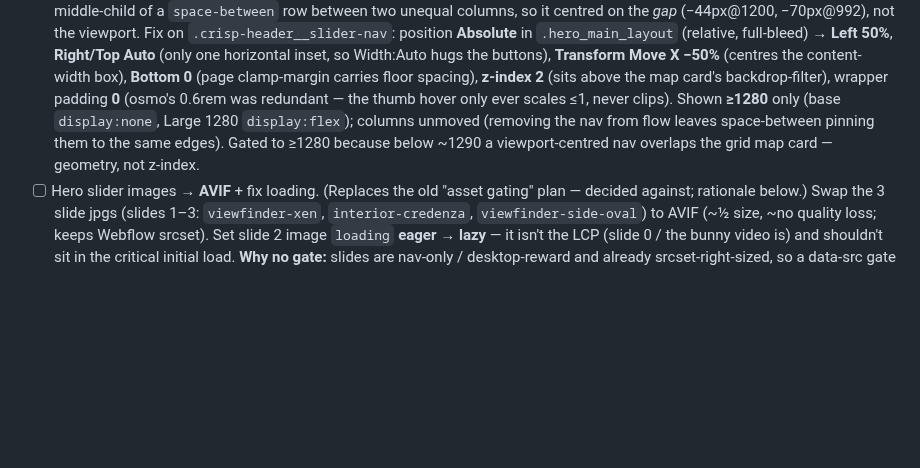
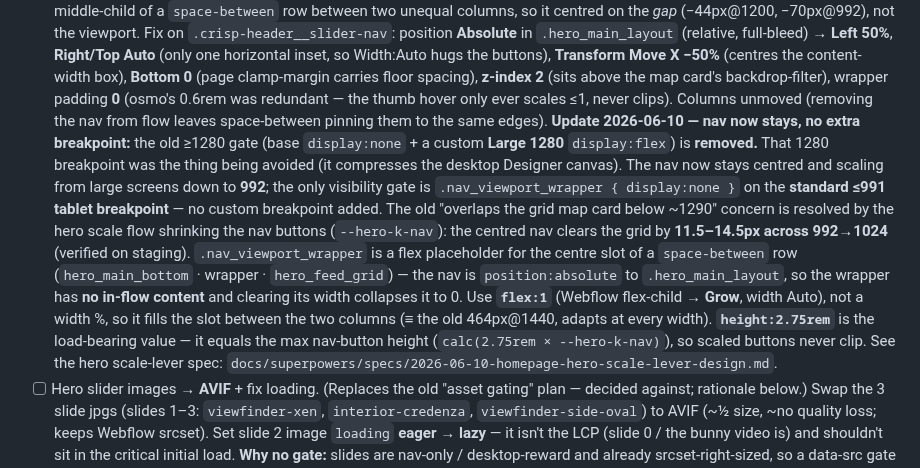
Before and after one commit to brendanjurich/objects-of-agency, a Markdown page: docs/REMAINING.md, the part around the change. Rendered like a GitHub page; blank space fills up the shorter version.

Commit message:
docs: update REMAINING hero-nav note for scale-flow approach
Nav now stays centred + scaling 992->large with no custom breakpoint
(only the standard <=991 tablet display:none gates it). Record the
nav_viewport_wrapper fix: use flex:1 (Grow) not a width %, since the
absolute nav leaves the wrapper with no in-flow content; height:2.75rem
is the load-bearing value (matches max nav-button height).

Co-Authored-By: Claude Opus 4.8 (1M context) <noreply@anthropic.com>

```diff
--- a/docs/REMAINING.md
+++ b/docs/REMAINING.md
@@ -70,11 +70,28 @@ Ordered by dependency. Work top-to-bottom where possible: foundation before SEO,
       hugs the buttons), **Transform Move X −50%** (centres the content-width box),
       **Bottom 0** (page clamp-margin carries floor spacing), **z-index 2** (sits
       above the map card's backdrop-filter), wrapper padding **0** (osmo's 0.6rem
-      was redundant — the thumb hover only ever scales ≤1, never clips). Shown
-      **≥1280** only (base `display:none`, Large 1280 `display:flex`); columns
+      was redundant — the thumb hover only ever scales ≤1, never clips). Columns
       unmoved (removing the nav from flow leaves space-between pinning them to the
-      same edges). Gated to ≥1280 because below ~1290 a viewport-centred nav
-      overlaps the grid map card — geometry, not z-index.
+      same edges).
+      **Update 2026-06-10 — nav now stays, no extra breakpoint:** the old ≥1280
+      gate (base `display:none` + a custom **Large 1280** `display:flex`) is
+      **removed.** That 1280 breakpoint was the thing being avoided (it compresses
+      the desktop Designer canvas). The nav now stays centred and scaling from
+      large screens down to **992**; the only visibility gate is
+      `.nav_viewport_wrapper { display:none }` on the **standard ≤991 tablet
+      breakpoint** — no custom breakpoint added. The old "overlaps the grid map
+      card below ~1290" concern is resolved by the hero scale flow shrinking the
+      nav buttons (`--hero-k-nav`): the centred nav clears the grid by **11.5–14.5px
+      across 992→1024** (verified on staging). `.nav_viewport_wrapper` is a flex placeholder
+      for the centre slot of a `space-between` row (`hero_main_bottom` · wrapper ·
+      `hero_feed_grid`) — the nav is `position:absolute` to `.hero_main_layout`, so
+      the wrapper has **no in-flow content** and clearing its width collapses it to
+      0. Use **`flex:1`** (Webflow flex-child → **Grow**, width Auto), not a width %,
+      so it fills the slot between the two columns (≡ the old 464px@1440, adapts at
+      every width). **`height:2.75rem`** is the load-bearing value — it equals the
+      max nav-button height (`calc(2.75rem × --hero-k-nav)`), so scaled buttons
+      never clip. See the hero scale-lever
+      spec: `docs/superpowers/specs/2026-06-10-homepage-hero-scale-lever-design.md`.
 - [ ] Hero slider images → **AVIF** + fix loading. (Replaces the old "asset
       gating" plan — decided against; rationale below.) Swap the 3 slide jpgs
       (slides 1–3: `viewfinder-xen`, `interior-credenza`, `viewfinder-side-oval`)
```
